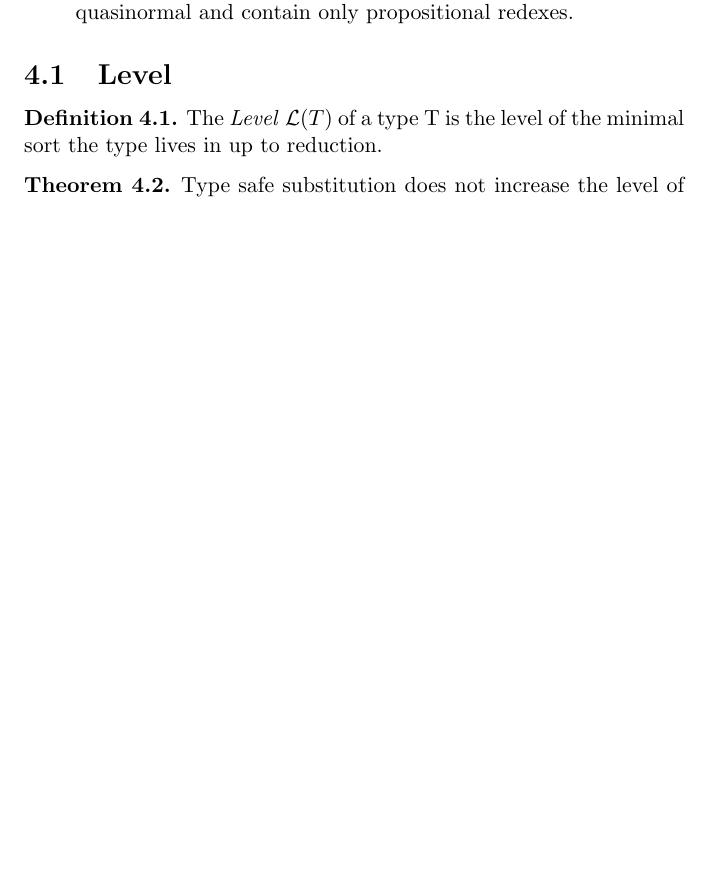
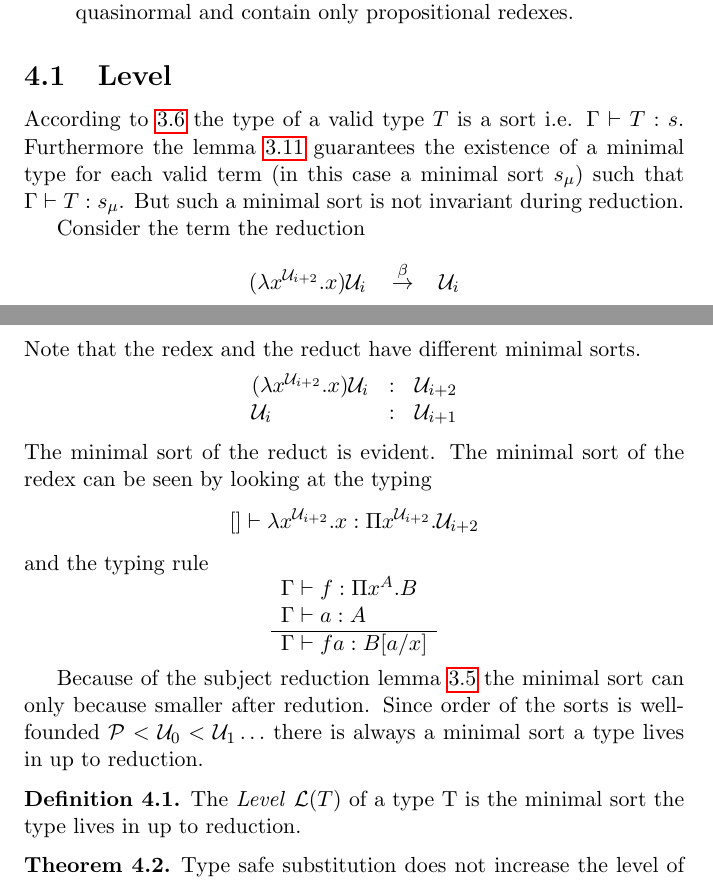
Before and after one commit to hbr/tex_typed_lambda, a LaTeX document (src/ecc/ecc.tex, which reads src/ecc/ecc_quasinormal.tex): part of page 39 of 62 before the commit and two parts of pages 39 and 40 of 63 after it, the two joined at a grey line, cut so that both start at the same text, the shorter picture padded with empty space. Compiled offline with pdfLaTeX.

Commit message:
Added motivation for the level of terms
	modified:   src/ecc/ecc_macros.tex
	modified:   src/ecc/ecc_quasinormal.tex

```diff
--- a/src/ecc/ecc_quasinormal.tex
+++ b/src/ecc/ecc_quasinormal.tex
@@ -47,8 +47,60 @@ Outline of the proof:
 %------------------------------------------------------------
 
 
+
+According to \ref{TypeOfTypes} the type of a valid type $T$ is a sort i.e.
+$\Gamma \vdash T: s$. Furthermore the lemma~\ref{thm:ExistMinimalType}
+guarantees the existence of a minimal type for each valid term (in this case a
+minimal sort $s_\mu$) such that $\Gamma \vdash T: s_\mu$. But such a minimal
+sort is not invariant during reduction.
+
+Consider the term the reduction
+
+$$
+(\lambda x^{\Any_{i+2}}. x) \Any_i \quad\reduce\quad \Any_i
+$$
+Note that the redex and the reduct have different minimal sorts.
+$$
+\vertlist{
+    (\lambda x^{\Any_{i+2}}. x) \Any_i
+    &:&
+    \Any_{i+2}
+    \\
+    \Any_i
+    &:&
+    \Any_{i+1}
+}
+$$
+The minimal sort of the reduct is evident. The minimal sort of the redex can be
+seen by looking at the typing
+$$
+    [] \vdash \lambda x^{\Any_{i+2}} . x : \Pi x^{\Any_{i+2}}. \Any_{i+2}
+$$
+and the typing rule
+$$
+\rulev{
+    \Gamma \vdash f: \Pi x^A. B
+    \\
+    \Gamma \vdash a: A
+}
+{
+    \Gamma \vdash f a: B[a/x]
+}
+$$
+
+
+
+Because of the subject reduction lemma~\ref{SubjectReduction} the minimal sort
+can only because smaller after redution.  Since order of the sorts is
+wellfounded $\Prop < \Any_0 < \Any_1 \ldots$ there is always a minimal sort a
+type lives in up to reduction.
+
+
+
 \begin{definition}
-    The \emph{Level} $\Level(T)$ of a type T is the level of the minimal sort
+    The \emph{Level} $\Level(T)$ of a type T
+    %---------------------------------------
+    is the minimal sort
     the type lives in up to reduction.
 \end{definition}
 
```
Also changed, not shown: src/ecc/ecc_macros.tex (+1 -1 lines).
